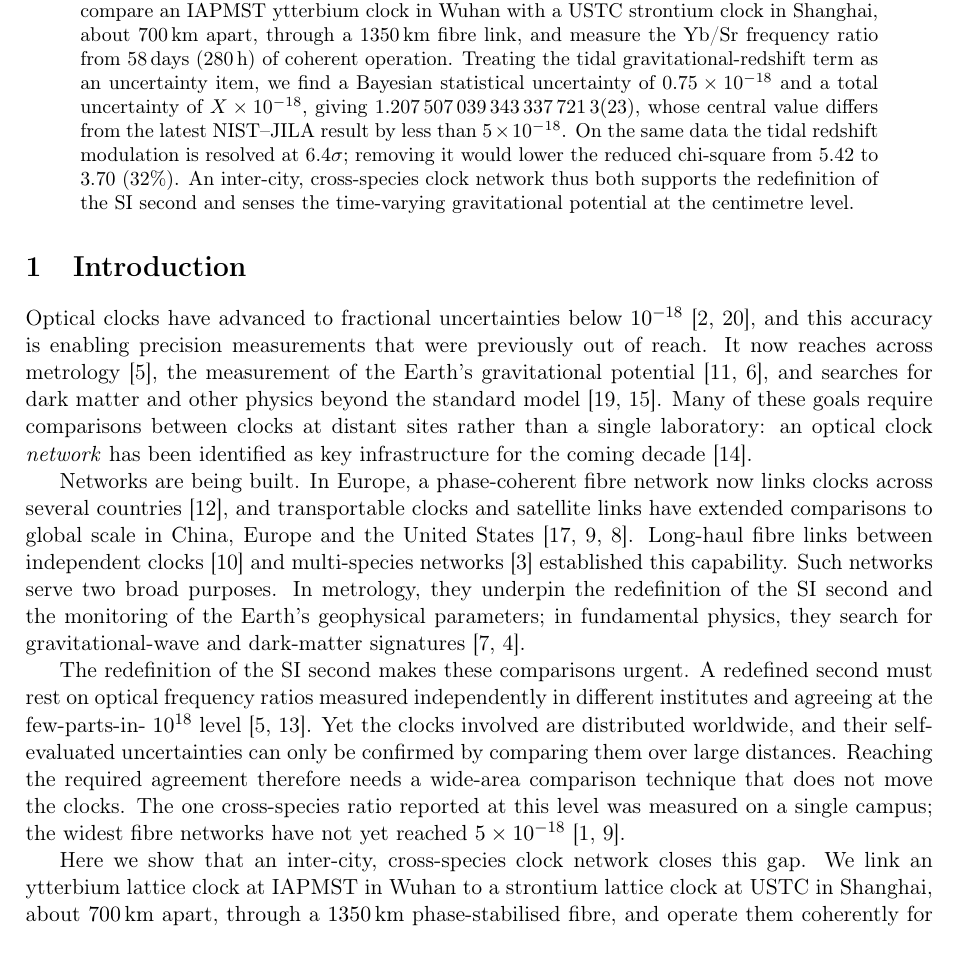
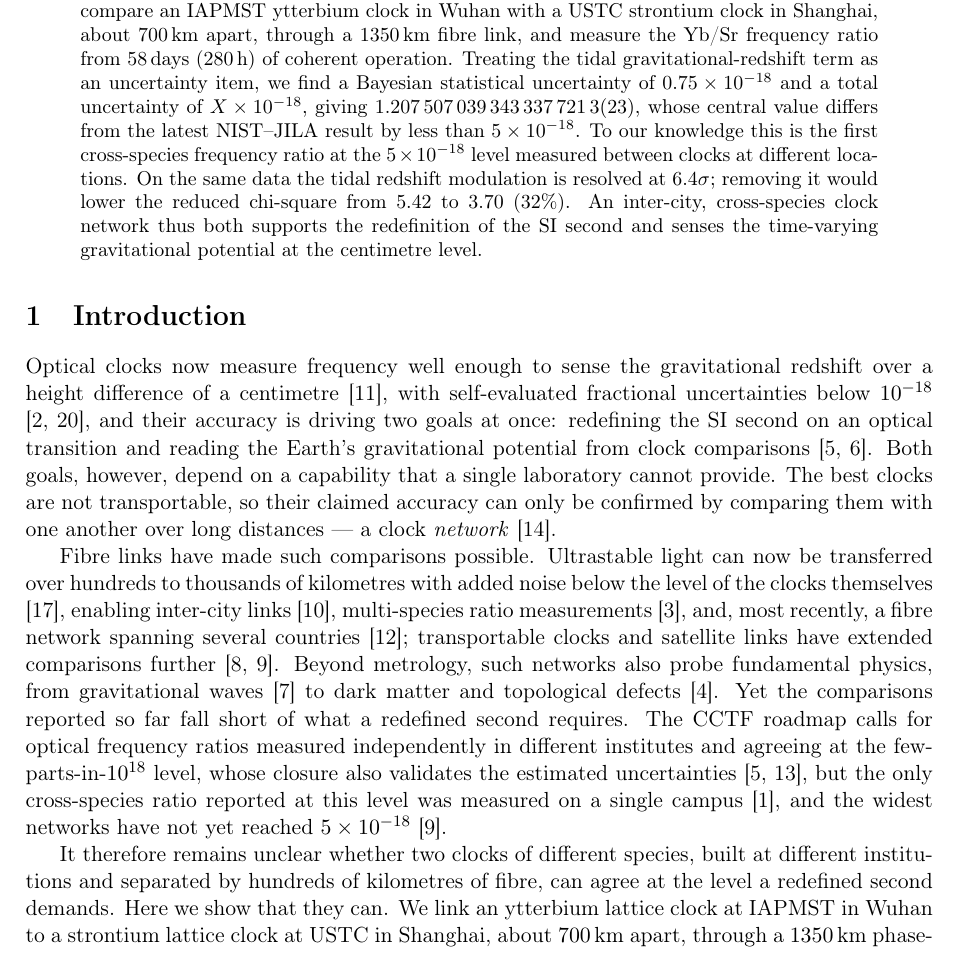
Before and after one commit to hjiang555-a11y/gravitation-whsh, a LaTeX paper (paper/main.tex): part of page 1 of 16, cut so that both start at the same text. Compiled offline with pdfLaTeX.

Commit message:
Apply Nature-writing skill guidance to the Introduction and Abstract
Downloaded and applied the popular nature-skills repository
(Yuan1z0825/nature-skills) Introduction/Abstract corpus guidance:

Introduction (rewritten as a converging Nature funnel, ~349 words, no
subheadings): important problem (two goals need a clock network) ->
established capability (fibre links, inter-city, multi-species, networks;
satellite links; fundamental-physics reach) -> the CCTF requirement and the
unresolved tension (the only 5e-18 cross-species ratio was same-campus; the
widest networks have not reached 5e-18) -> an explicit unknown ("It
therefore remains unclear whether two clocks of different species, built at
different institutions and separated by hundreds of kilometres of fibre,
can agree at the level a redefined second demands") -> "Here we show that
they can" with the 700 km / 1350 km / 58 d study design.

Abstract: mirror the sharper gap and echo the main claim ("To our knowledge
this is the first cross-species frequency ratio at the 5e-18 level measured
between clocks at different locations"), keeping the X placeholder for the
total uncertainty.

Re-weave the previously orphaned references into the new Introduction and
Discussion; all 20 references cited and resolved.

Title unchanged. Compiles clean (pdflatex+bibtex x2+pdflatex): 0 overfull,
no undefined refs, 16 pages. Overleaf package re-synced.

```diff
--- a/paper/main.tex
+++ b/paper/main.tex
@@ -73,7 +73,9 @@ gravitational-redshift term as an uncertainty item, we find a Bayesian
 statistical uncertainty of $0.75\times10^{-18}$ and a total uncertainty of
 $X\times10^{-18}$, giving $1.207\,507\,039\,343\,337\,721\,3(23)$, whose
 central value differs from the latest NIST--JILA result by less than
-$5\times10^{-18}$. On the
+$5\times10^{-18}$. To our knowledge this is the first cross-species
+frequency ratio at the $5\times10^{-18}$ level measured between clocks at
+different locations. On the
 same data the tidal redshift modulation is resolved at $6.4\sigma$;
 removing it would lower the reduced chi-square from $5.42$ to $3.70$
 ($32\%$). An inter-city, cross-species clock network thus both supports
@@ -98,46 +100,44 @@ gravitational potential at the centimetre level.
 
 \section{Introduction}
 % =====================================================================
-Optical clocks have advanced to fractional uncertainties below
-$10^{-18}$ \cite{arnold2026lu, zhang2026ca}, and this accuracy is
-enabling precision measurements that
-were previously out of reach. It now reaches across metrology
-\cite{dimarcq2024roadmap}, the measurement of the Earth's gravitational
-potential \cite{mcgrew2018geodesy, grotti2018geodesy}, and searches for
-dark matter and other physics beyond the standard model
-\cite{wcislo2018global, roberts2017domain}. Many of these goals require
-comparisons between clocks at distant sites rather than a single
-laboratory: an optical clock \emph{network} has been identified as key
-infrastructure for the coming decade \cite{riehle2017networks}.
+Optical clocks now measure frequency well enough to sense the
+gravitational redshift over a height difference of a centimetre
+\cite{mcgrew2018geodesy}, with self-evaluated fractional uncertainties
+below $10^{-18}$ \cite{arnold2026lu, zhang2026ca}, and their accuracy is
+driving two goals at
+once: redefining the SI second on an optical transition and reading the
+Earth's gravitational potential from clock comparisons
+\cite{dimarcq2024roadmap, grotti2018geodesy}. Both goals, however,
+depend on a capability that a single laboratory cannot provide. The best
+clocks are not transportable, so their claimed accuracy can only be
+confirmed by comparing them with one another over long distances — a
+clock \emph{network} \cite{riehle2017networks}.
 
-Networks are being built. In Europe, a phase-coherent fibre network now
-links clocks across several countries \cite{pizzocaro2026european}, and
-transportable clocks and satellite links have extended comparisons to
-global scale in China, Europe and the United States
-\cite{schioppo2022cavities, lindvall2025coordinated, laurent2015aces}.
-Long-haul fibre links between independent clocks
-\cite{lisdat2016network} and multi-species networks
-\cite{beloy2021bacon} established this capability. Such networks serve
-two broad purposes. In metrology, they underpin the
-redefinition of the SI second and the monitoring of the Earth's
-geophysical parameters; in fundamental physics, they search for
-gravitational-wave and dark-matter signatures
-\cite{kolkowitz2016gw, derevianko2014topological}.
+Fibre links have made such comparisons possible. Ultrastable light can
+now be transferred over hundreds to thousands of kilometres with added
+noise below the level of the clocks themselves
+\cite{schioppo2022cavities}, enabling inter-city links
+\cite{lisdat2016network}, multi-species ratio measurements
+\cite{beloy2021bacon}, and, most recently, a fibre network spanning
+several countries \cite{pizzocaro2026european}; transportable clocks and
+satellite links have extended comparisons further
+\cite{laurent2015aces, lindvall2025coordinated}. Beyond metrology, such
+networks also probe fundamental physics, from gravitational waves
+\cite{kolkowitz2016gw} to dark matter and topological defects
+\cite{derevianko2014topological}. Yet the comparisons
+reported so far fall short of what a redefined second requires. The
+CCTF roadmap calls for optical frequency ratios measured independently
+in different institutes and agreeing at the few-parts-in-$10^{18}$ level,
+whose closure also validates the estimated uncertainties
+\cite{dimarcq2024roadmap, riehle2015redefinition}, but the only
+cross-species ratio reported at
+this level was measured on a single campus \cite{aeppli2026nist}, and
+the widest networks have not yet reached $5\e{-18}$
+\cite{lindvall2025coordinated}.
 
-The redefinition of the SI second makes these comparisons urgent. A
-redefined second must rest on optical frequency ratios measured
-independently in different institutes and agreeing at the few-parts-in-
-$10^{18}$ level \cite{dimarcq2024roadmap, riehle2015redefinition}. Yet
-the clocks involved are
-distributed worldwide, and their self-evaluated uncertainties can only
-be confirmed by comparing them over large distances. Reaching the
-required agreement therefore needs a wide-area comparison technique that
-does not move the clocks. The one cross-species ratio reported at this
-level was measured on a single campus; the widest fibre networks have
-not yet reached $5\e{-18}$ \cite{aeppli2026nist, lindvall2025coordinated}.
-
-Here we show that an inter-city, cross-species clock network closes this
-gap. We link an ytterbium lattice clock at IAPMST in Wuhan to a
-strontium lattice clock at USTC in Shanghai, about $700$\,km apart,
-through a $1350$\,km phase-stabilised fibre, and operate them coherently
-for $58$\,days. To our knowledge, the Yb/Sr ratio we obtain is the first
+It therefore remains unclear whether two clocks of different species,
+built at different institutions and separated by hundreds of kilometres
+of fibre, can agree at the level a redefined second demands. Here we
+show that they can. We link an ytterbium lattice clock at IAPMST in
+Wuhan to a strontium lattice clock at USTC in Shanghai, about
+$700$\,km apart, through a $1350$\,km phase-stabilised fibre, and
```
Also changed, not shown: paper/overleaf/main.tex (+47 -46 lines), paper/main.tex (9 more changed lines), 1 other file.
